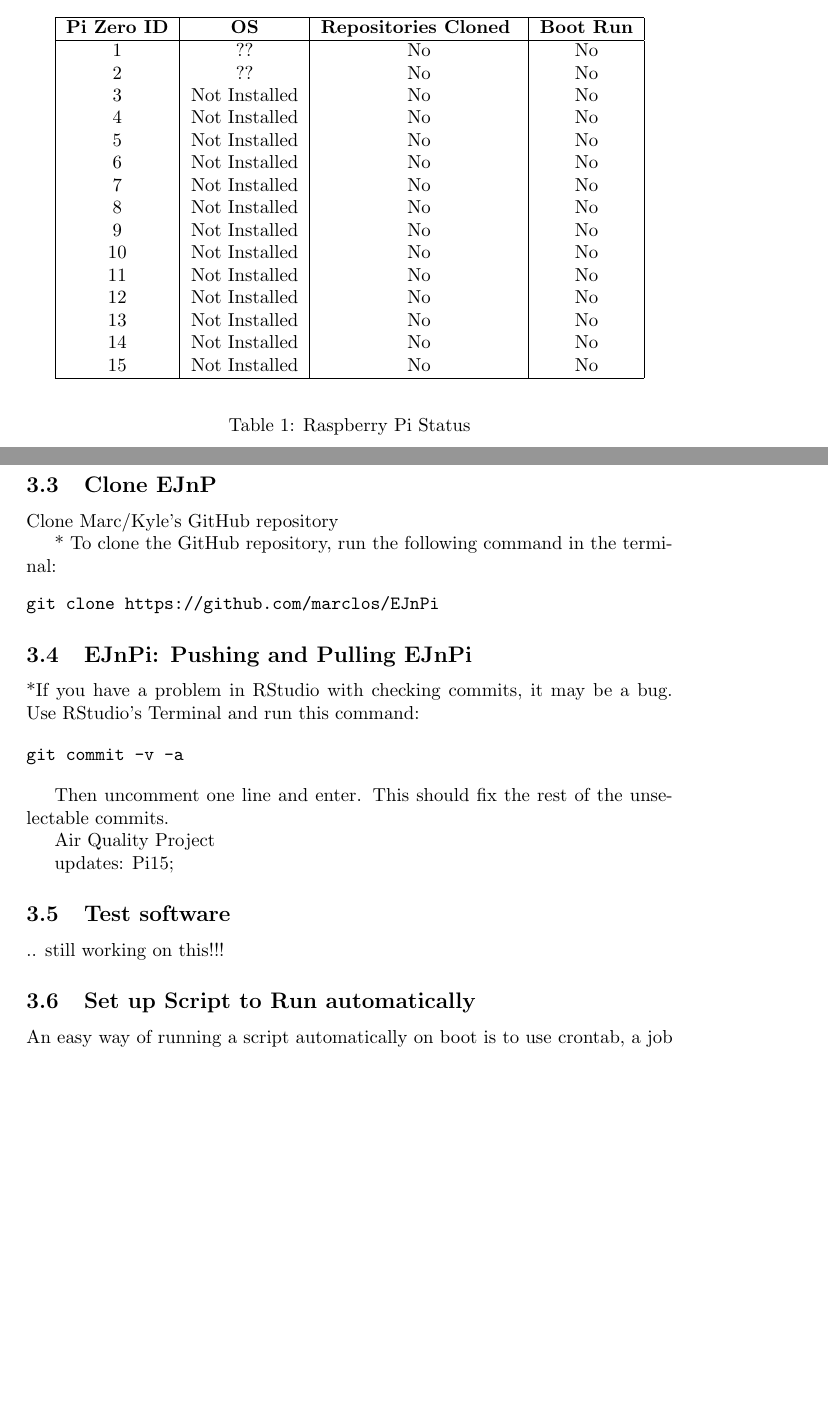
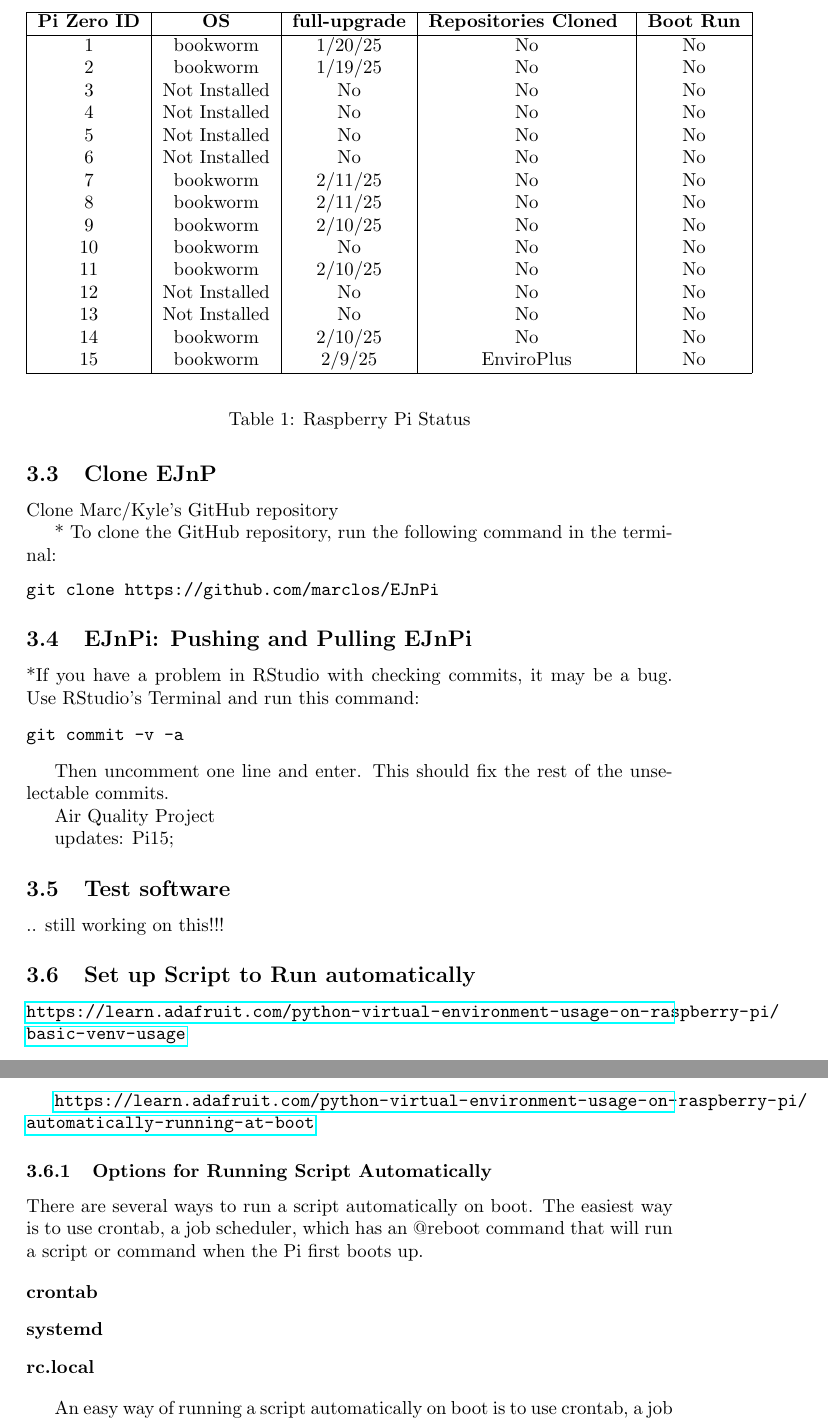
Before and after one commit to marclos/EJnPi, a LaTeX document (Set-Up_Notes_SP25.tex): two parts of pages 2 and 3 of 4 before the commit and two parts of pages 3 and 4 of 4 after it, joined at a grey line, cut so that both start at the same text, the shorter picture padded with empty space. Compiled offline with pdfLaTeX.

Commit message:
daily update

```diff
--- a/Set-Up_Notes_SP25.tex
+++ b/Set-Up_Notes_SP25.tex
@@ -101,26 +101,28 @@ reboot
 % creatw table with four colulmns and ten rows with Rpi number from 1 to 10 and colmumns about their stauses
 \begin{table}[h!]
 \begin{center}
-\begin{tabular}{|c|c|c|c|c|}
+\begin{tabular}{|c|c|c|c|c|c|}
 \hline
-\textbf{Pi Zero ID} & \textbf{OS} & \textbf{Repositories Cloned } & \textbf{Boot Run} \\
+\textbf{Pi Zero ID} & \textbf{OS} & \textbf{full-upgrade} & \textbf{Repositories Cloned } & \textbf{Boot Run} \\
 \hline
-1 & ?? & No & No \\
-2 & ?? & No & No \\
-3 & Not Installed & No & No \\
-4 & Not Installed & No & No \\
-5 & Not Installed & No & No \\
-6 & Not Installed & No & No \\
-7 & Not Installed & No & No \\
-8 & Not Installed & No & No \\
-9 & Not Installed & No & No \\
+1  & bookworm    & 1/20/25 & No & No \\
+2  & bookworm    & 1/19/25 & No & No \\
+3  & Not Installed & No & No & No \\
+4  & Not Installed & No & No & No \\
 
-10 & Not Installed & No & No \\
-11 & Not Installed & No & No \\
-12 & Not Installed & No & No \\
-13 & Not Installed & No & No \\
-14 & Not Installed & No & No \\
-15 & Not Installed & No & No \\
+5  & Not Installed & No & No & No \\
+6  & Not Installed & No & No & No \\
+7  & bookworm    & 2/11/25 & No & No \\
+8  & bookworm    & 2/11/25 & No & No \\
+
+9  & bookworm    & 2/10/25 & No & No \\
+10 & bookworm    & No & No & No \\
+11 & bookworm    & 2/10/25 & No & No \\
+12 & Not Installed & No & No & No \\
+
+13 & Not Installed & No & No & No \\
+14 & bookworm    & 2/10/25 & No & No \\
+15 & bookworm    & 2/9/25  & EnviroPlus & No \\
 
 \hline
 \end{tabular}
@@ -199,6 +201,27 @@ updates: Pi15;
 
 \subsection{Set up Script to Run automatically}
 
+\url{https://learn.adafruit.com/python-virtual-environment-usage-on-raspberry-pi/basic-venv-usage}
+
+\url{https://learn.adafruit.com/python-virtual-environment-usage-on-raspberry-pi/automatically-running-at-boot}
+
+\subsubsection{Options for Running Script Automatically}
+
+There are several ways to run a script automatically on boot. The easiest way is to use crontab, a job scheduler, which has an @reboot command that will run a script or command when the Pi first boots up.
+
+\begin{description}
+\item[crontab]
+\item[systemd]
+\item[rc.local]
+\end{description}
+
+
+
+
+
+
+
+
 
 An easy way of running a script automatically on boot is to use crontab, a job scheduler, which has an @reboot command that will run a script or command when the Pi first boots up.
 
```
Also changed, not shown: Set-Up_Notes_SP25.pdf, Set-Up_Notes_SP25.tex (16 more changed lines), 3 other files.
